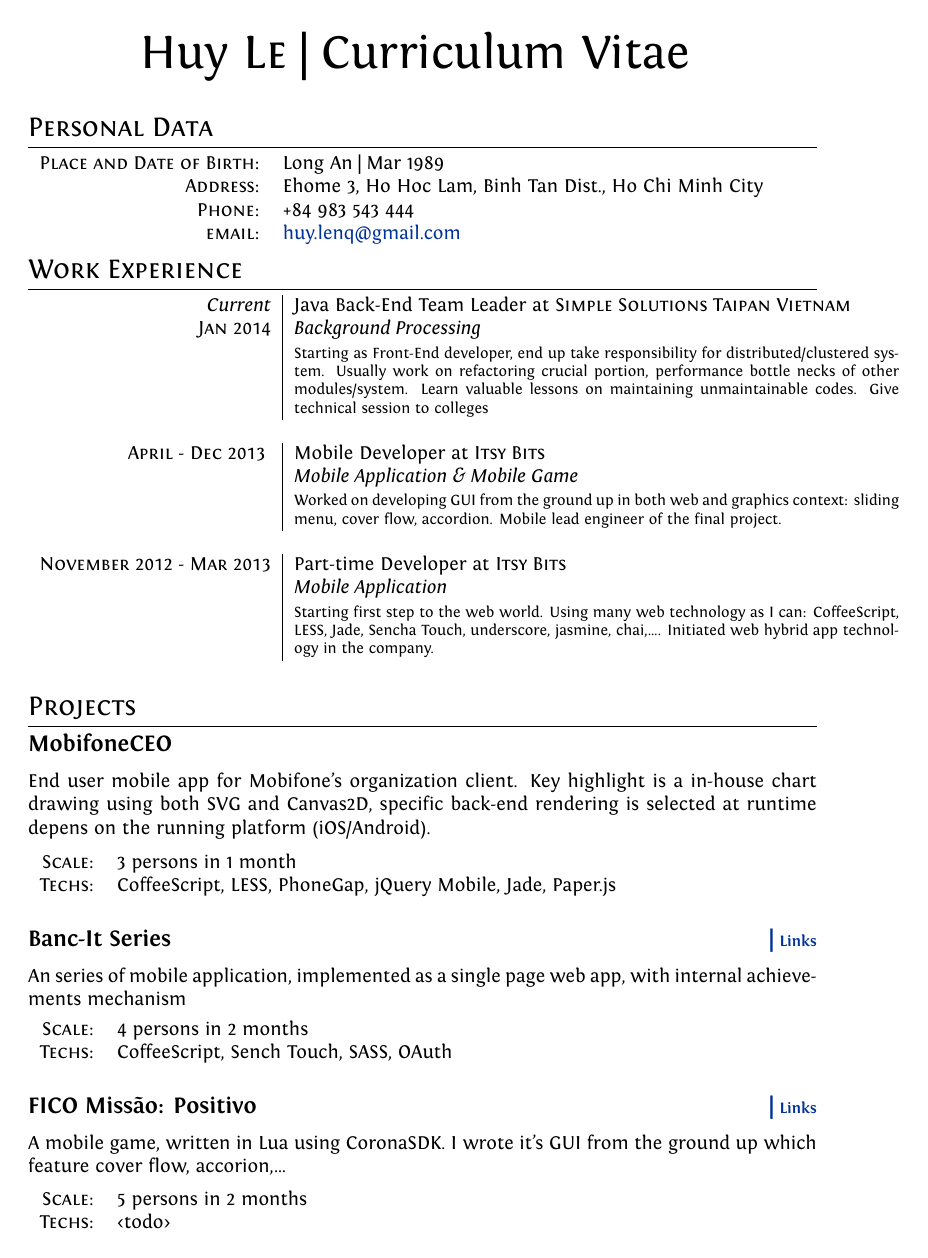
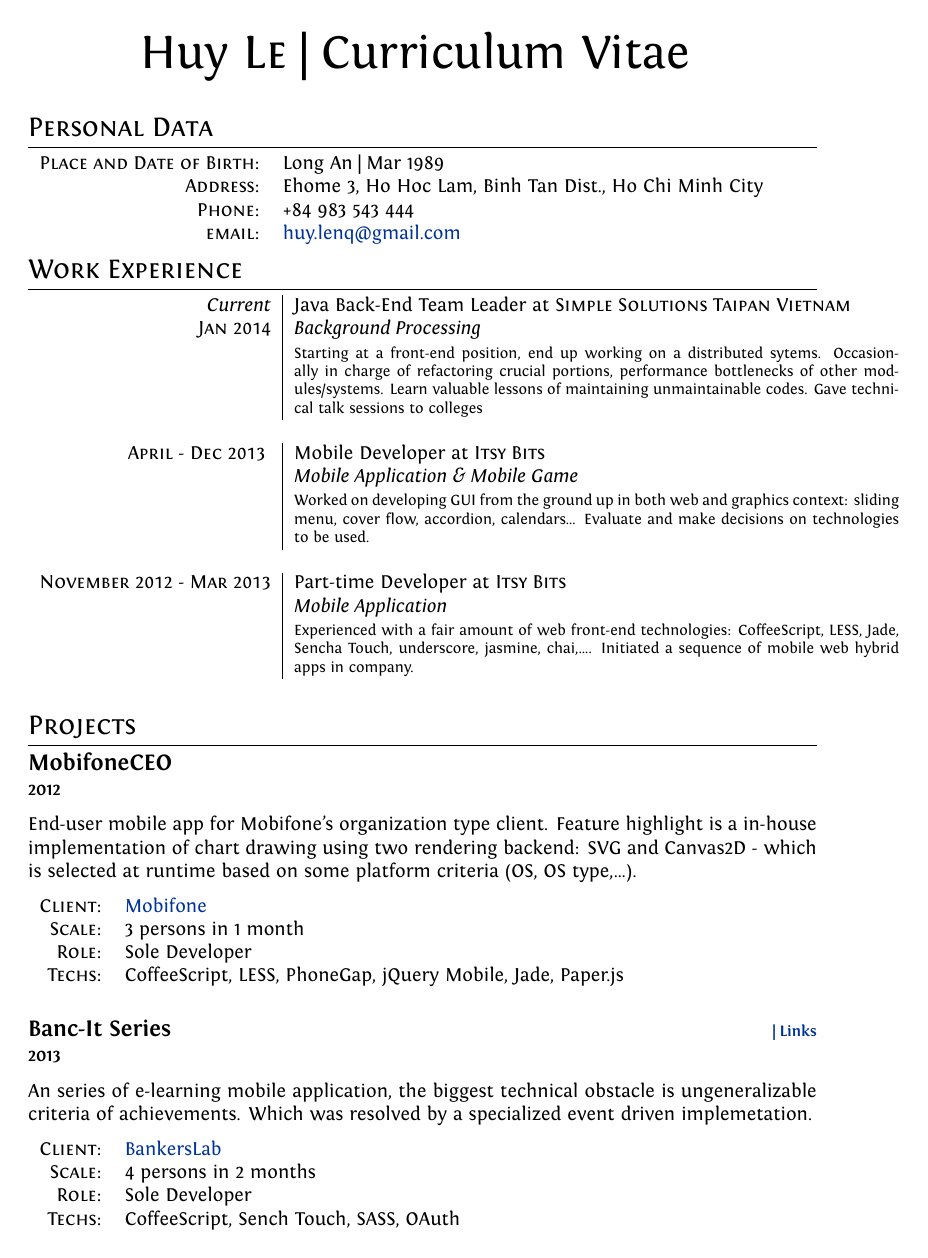
Before and after one commit to huylenq/cv, a LaTeX CV (cv.tex): page 1 of 3 before the commit and page 1 of 4 after it. Compiled offline with XeLaTeX.

Commit message:
Improve contents

```diff
--- a/cv.tex
+++ b/cv.tex
@@ -15,6 +15,7 @@
 %Setup hyperref package, and colours for links
 \usepackage{hyperref}
 \definecolor{linkcolour}{rgb}{0,0.2,0.6}
+\definecolor{black}{rgb}{0,0,0}
 \hypersetup{colorlinks,breaklinks,urlcolor=linkcolour, linkcolor=linkcolour}
 
 %FONTS
@@ -88,36 +89,35 @@ ItalicFont = Fontin-Italic.otf
 
 \begin{tabular}{r|p{11cm}}
 
-    \emph{Current} & Java Back-End Team Leader at \textsc{Simple Solutions Taipan Vietnam} \\\textsc{Jan 2014}&\emph{Background Processing}\\&\footnotesize{Starting as Front-End developer, end up take responsibility for distributed/clustered system. Usually work on refactoring crucial portion, performance bottle necks of other modules/system. Learn valuable lessons on maintaining unmaintainable codes. Give technical session to colleges}\\\multicolumn{2}{c}{} \\
+    \emph{Current} & Java Back-End Team Leader at \textsc{Simple Solutions Taipan Vietnam} \\\textsc{Jan 2014}&\emph{Background Processing}\\&\footnotesize{Starting at a front-end position, end up working on a distributed sytems. Occasionally in charge of refactoring crucial portions, performance bottlenecks of other modules/systems. Learn valuable lessons of maintaining unmaintainable codes. Gave technical talk sessions to colleges}\\\multicolumn{2}{c}{} \\
 
-    \textsc{April - Dec 2013 } & Mobile Developer at \textsc{Itsy Bits} \\&\emph{Mobile Application \& Mobile Game}\\&\footnotesize{Worked on developing GUI from the ground up in both web and graphics context: sliding menu, cover flow, accordion. Mobile lead engineer of the final project.}\\\multicolumn{2}{c}{} \\
+    \textsc{April - Dec 2013 } & Mobile Developer at \textsc{Itsy Bits} \\&\emph{Mobile Application \& Mobile Game}\\&\footnotesize{Worked on developing GUI from the ground up in both web and graphics context: sliding menu, cover flow, accordion, calendars... Evaluate and make decisions on technologies to be used.}\\\multicolumn{2}{c}{} \\
 
-    \textsc{November 2012 - Mar 2013} & Part-time Developer at \textsc{Itsy Bits} \\&\emph{Mobile Application}\\&\footnotesize{
-    Starting first step to the web world. Using many web technology as I can: CoffeeScript, LESS, Jade, Sencha Touch, underscore, jasmine, chai,\ldots. Initiated web hybrid app technology in the company.}\\\multicolumn{2}{c}{} \\
+    \textsc{November 2012 - Mar 2013} & Part-time Developer at \textsc{Itsy Bits} \\&\emph{Mobile Application}\\&\footnotesize{Experienced with a fair amount of web front-end technologies: CoffeeScript, LESS, Jade, Sencha Touch, underscore, jasmine, chai,\ldots. Initiated a sequence of mobile web hybrid apps in company.}\\\multicolumn{2}{c}{} \\
 
 \end{tabular}
 
 \section{Projects}
 
-\subsection*{MobifoneCEO}
 
-End user mobile app for Mobifone's organization client. Key highlight is a in-house chart drawing using both SVG and Canvas2D, specific back-end rendering is selected at runtime depens on the running platform (iOS/Android).
+\subsection*{MobifoneCEO\\\small 2012}
+
+End-user mobile app for Mobifone's organization type client. Feature highlight is a in-house implementation of chart drawing using two rendering backend: SVG and Canvas2D - which is selected at runtime based on some platform criteria (OS, OS type,\ldots).
 
 \begin{tabular}{rl}
+    \textsc{Client:} & \href{http://www.mobifone.com.vn/}{Mobifone}\\
     \textsc{Scale:} & 3 persons in 1 month\\
+    \textsc{Role:} & Sole Developer\\
     \textsc{Techs:} & CoffeeScript, LESS, PhoneGap, jQuery Mobile, Jade, Paper.js\\
 \end{tabular}
 
-\subsection*{Banc-It Series\hfill \hyperlink{bancit-links}{ | \footnotesize Links}}
-
-An series of mobile application, implemented as a single page web app, with internal achievements mechanism
+\subsection*{Banc-It Series \hfill \footnotesize {\hyperlink{bancit-links}{| Links}}\\\small 2013}
+An series of e-learning mobile application, the biggest technical obstacle is ungeneralizable criteria of achievements. Which was resolved by a specialized event driven implemetation.
 
 \begin{tabular}{rl}
+    \textsc{Client:} & \href{http://bankerslab.com/}{BankersLab}\\
     \textsc{Scale:} & 4 persons in 2 months\\
-    \textsc{Techs:} & CoffeeScript, Sench Touch, SASS, OAuth\\
-
+    \textsc{Role:} & Sole Developer\\
+    \textsc{Techs:} & CoffeeScript, Sench Touch, SASS, OAuth
 \end{tabular}
 
-\subsection*{FICO Missão: Positivo \hfill \hyperlink{fico-links} { | \footnotesize Links}}
-
-A mobile game, written in Lua using CoronaSDK. I wrote it's GUI from the ground up which feature cover flow, accorion,\ldots
@@ -126,2 +129 @@ A mobile game, written in Lua using CoronaSDK. I wrote it's GUI from the ground
     \textsc{Scale:} & 5 persons in 2 months\\
-    \textsc{Techs:} & <todo>\\
```
Also changed, not shown: cv.pdf, cv.tex (33 more changed lines).
